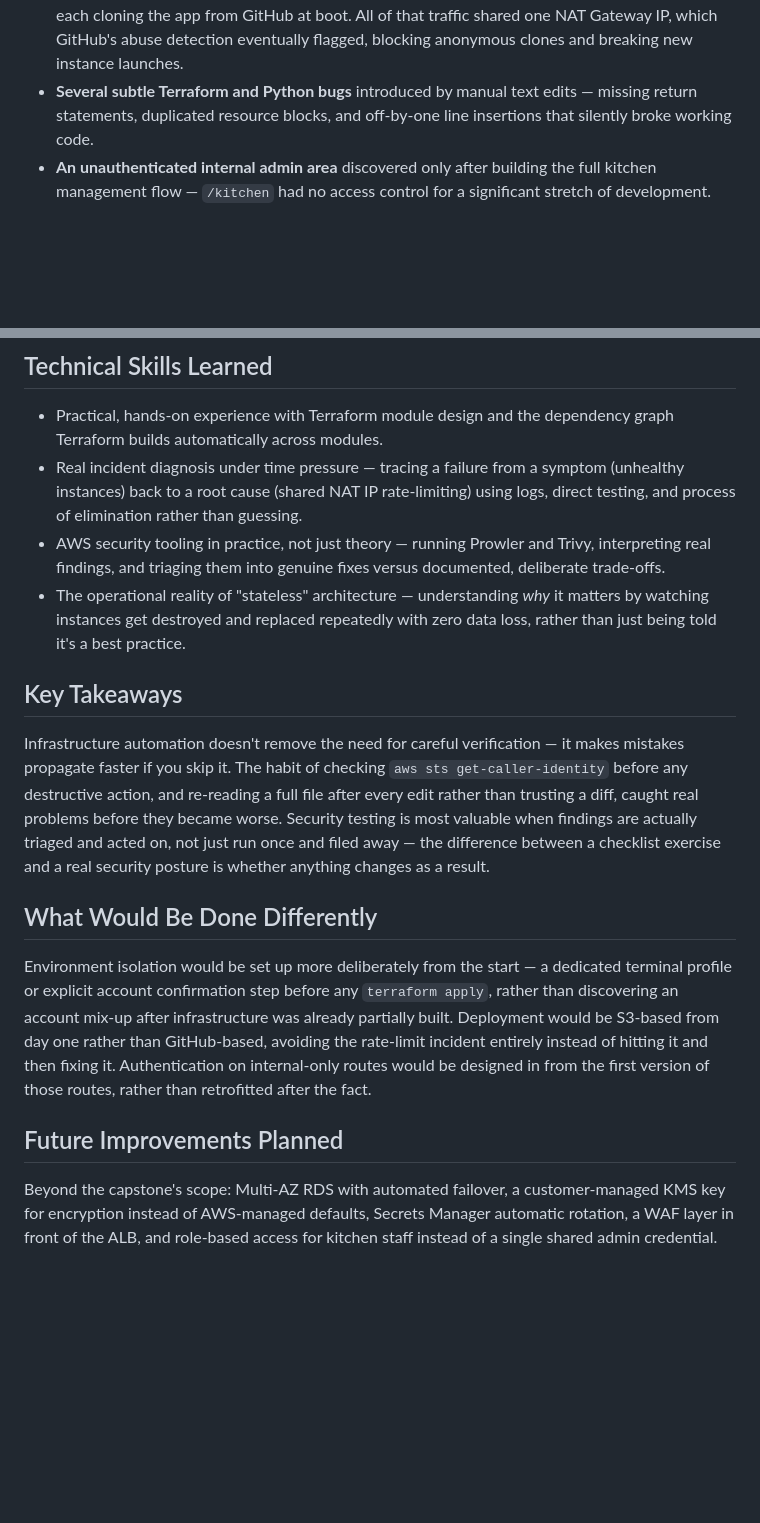
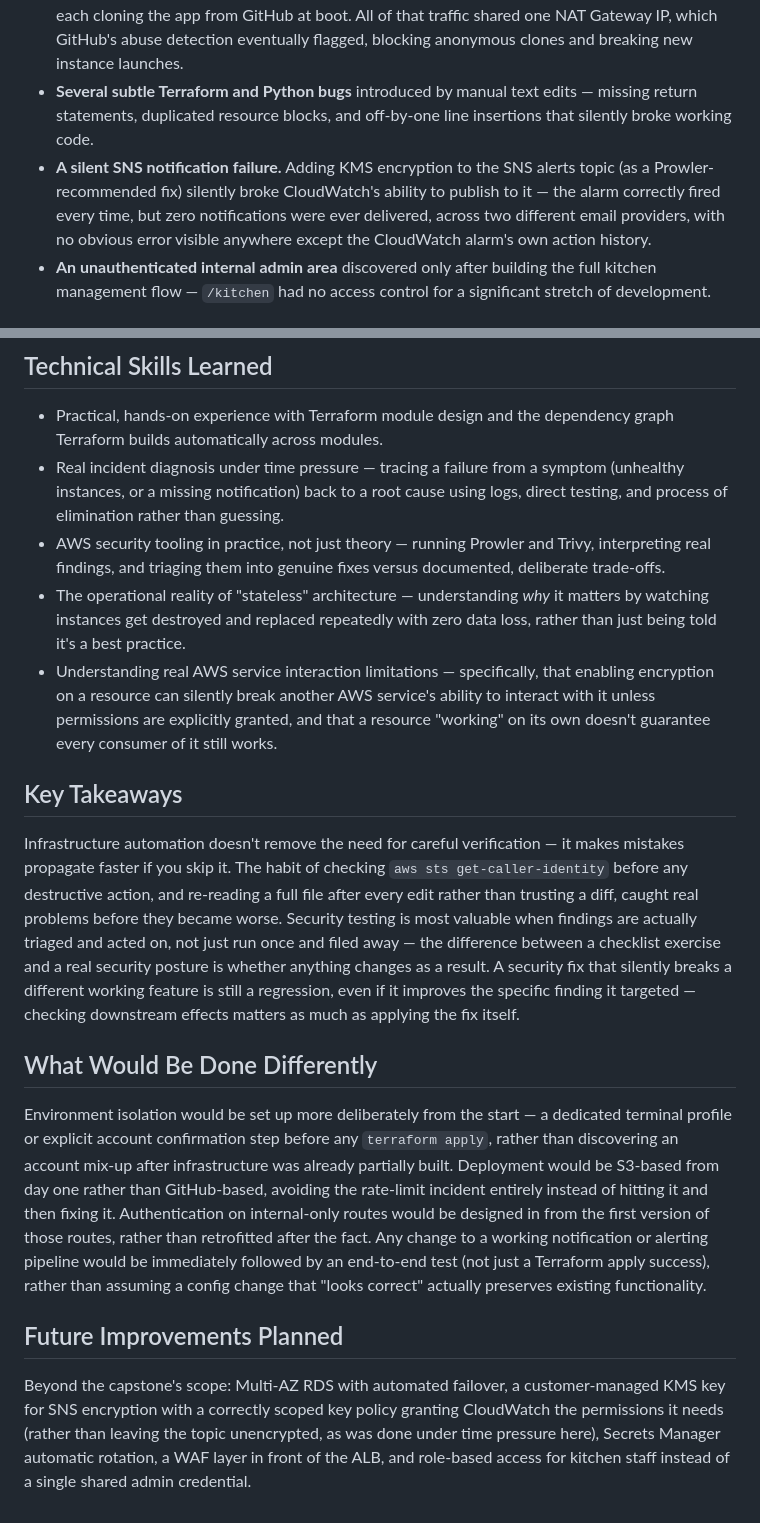
Before and after one commit to pragashkumar14/ce-capstone-cloud-kitchen, a Markdown page: RETROSPECTIVE.md, 2 parts joined by grey strips. Rendered like a GitHub page; blank space fills up the shorter version.

Commit message:
Rewrite RETROSPECTIVE.md cleanly: add SNS encryption incident, fix duplication from earlier edit

```diff
--- a/RETROSPECTIVE.md
+++ b/RETROSPECTIVE.md
@@ -9,6 +9,7 @@ The core architecture decisions held up throughout the project — the stateless
 - **An AWS account mix-up.** Partway through Phase 1, an `AWS_PROFILE` environment variable left over from an earlier lab exercise silently redirected all infrastructure to a classmate's AWS account instead of my own, without any error or warning — the console simply looked empty because I was checking the wrong account entirely.
 - **A GitHub rate-limiting incident.** Heavy iterative testing meant repeatedly cycling EC2 instances, each cloning the app from GitHub at boot. All of that traffic shared one NAT Gateway IP, which GitHub's abuse detection eventually flagged, blocking anonymous clones and breaking new instance launches.
 - **Several subtle Terraform and Python bugs** introduced by manual text edits — missing return statements, duplicated resource blocks, and off-by-one line insertions that silently broke working code.
+- **A silent SNS notification failure.** Adding KMS encryption to the SNS alerts topic (as a Prowler-recommended fix) silently broke CloudWatch's ability to publish to it — the alarm correctly fired every time, but zero notifications were ever delivered, across two different email providers, with no obvious error visible anywhere except the CloudWatch alarm's own action history.
 - **An unauthenticated internal admin area** discovered only after building the full kitchen management flow — `/kitchen` had no access control for a significant stretch of development.
 
 ## How Challenges Were Overcome
@@ -18,18 +19,19 @@ The account mix-up was resolved by tracing the actual AWS account ID through `aw
 ## Technical Skills Learned
 
 - Practical, hands-on experience with Terraform module design and the dependency graph Terraform builds automatically across modules.
-- Real incident diagnosis under time pressure — tracing a failure from a symptom (unhealthy instances) back to a root cause (shared NAT IP rate-limiting) using logs, direct testing, and process of elimination rather than guessing.
+- Real incident diagnosis under time pressure — tracing a failure from a symptom (unhealthy instances, or a missing notification) back to a root cause using logs, direct testing, and process of elimination rather than guessing.
 - AWS security tooling in practice, not just theory — running Prowler and Trivy, interpreting real findings, and triaging them into genuine fixes versus documented, deliberate trade-offs.
 - The operational reality of "stateless" architecture — understanding *why* it matters by watching instances get destroyed and replaced repeatedly with zero data loss, rather than just being told it's a best practice.
+- Understanding real AWS service interaction limitations — specifically, that enabling encryption on a resource can silently break another AWS service's ability to interact with it unless permissions are explicitly granted, and that a resource "working" on its own doesn't guarantee every consumer of it still works.
 
 ## Key Takeaways
 
-Infrastructure automation doesn't remove the need for careful verification — it makes mistakes propagate faster if you skip it. The habit of checking `aws sts get-caller-identity` before any destructive action, and re-reading a full file after every edit rather than trusting a diff, caught real problems before they became worse. Security testing is most valuable when findings are actually triaged and acted on, not just run once and filed away — the difference between a checklist exercise and a real security posture is whether anything changes as a result.
+Infrastructure automation doesn't remove the need for careful verification — it makes mistakes propagate faster if you skip it. The habit of checking `aws sts get-caller-identity` before any destructive action, and re-reading a full file after every edit rather than trusting a diff, caught real problems before they became worse. Security testing is most valuable when findings are actually triaged and acted on, not just run once and filed away — the difference between a checklist exercise and a real security posture is whether anything changes as a result. A security fix that silently breaks a different working feature is still a regression, even if it improves the specific finding it targeted — checking downstream effects matters as much as applying the fix itself.
 
 ## What Would Be Done Differently
 
-Environment isolation would be set up more deliberately from the start — a dedicated terminal profile or explicit account confirmation step before any `terraform apply`, rather than discovering an account mix-up after infrastructure was already partially built. Deployment would be S3-based from day one rather than GitHub-based, avoiding the rate-limit incident entirely instead of hitting it and then fixing it. Authentication on internal-only routes would be designed in from the first version of those routes, rather than retrofitted after the fact.
+Environment isolation would be set up more deliberately from the start — a dedicated terminal profile or explicit account confirmation step before any `terraform apply`, rather than discovering an account mix-up after infrastructure was already partially built. Deployment would be S3-based from day one rather than GitHub-based, avoiding the rate-limit incident entirely instead of hitting it and then fixing it. Authentication on internal-only routes would be designed in from the first version of those routes, rather than retrofitted after the fact. Any change to a working notification or alerting pipeline would be immediately followed by an end-to-end test (not just a Terraform apply success), rather than assuming a config change that "looks correct" actually preserves existing functionality.
 
 ## Future Improvements Planned
 
-Beyond the capstone's scope: Multi-AZ RDS with automated failover, a customer-managed KMS key for encryption instead of AWS-managed defaults, Secrets Manager automatic rotation, a WAF layer in front of the ALB, and role-based access for kitchen staff instead of a single shared admin credential.
+Beyond the capstone's scope: Multi-AZ RDS with automated failover, a customer-managed KMS key for SNS encryption with a correctly scoped key policy granting CloudWatch the permissions it needs (rather than leaving the topic unencrypted, as was done under time pressure here), Secrets Manager automatic rotation, a WAF layer in front of the ALB, and role-based access for kitchen staff instead of a single shared admin credential.
```
Also changed, not shown: other parts of RETROSPECTIVE.md (+1 -1 lines).
